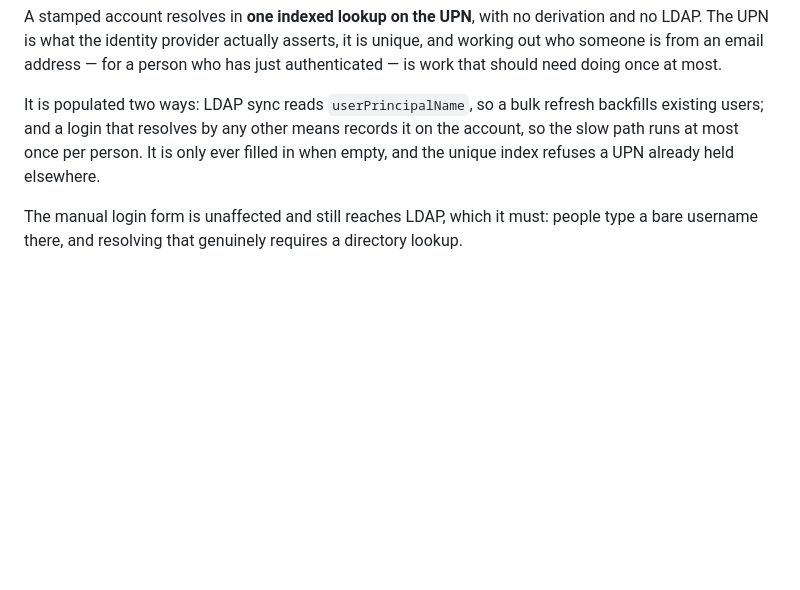
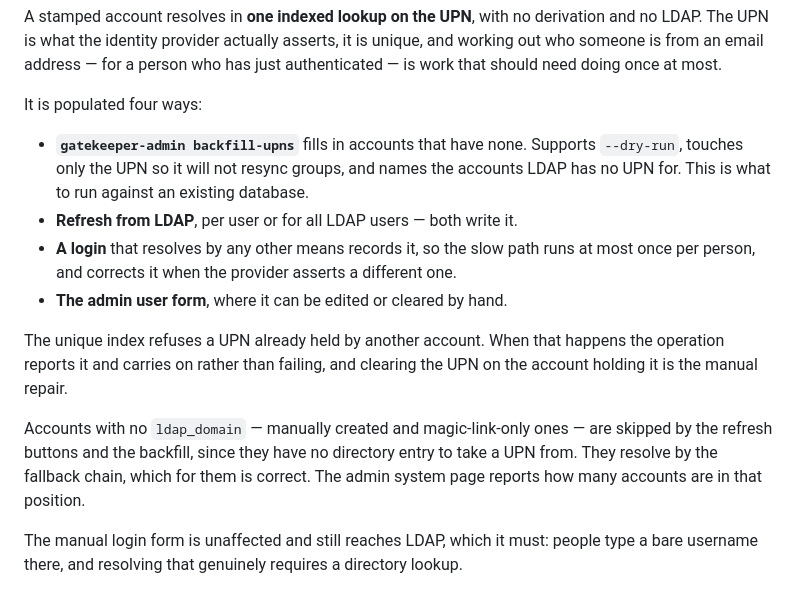
Before and after one commit to technobok/gatekeeper, a Markdown page: README.md, the part around the change. GitHub-like rendering; blank space fills up the shorter version.

Commit message:
Document how the UPN gets filled in
Four paths write it now, and which to reach for is not obvious: backfill-upns for
an existing database, the refresh buttons for ongoing maintenance, a login for
one person, the admin form for repairs.

Also recorded what is deliberately skipped. Accounts with no ldap_domain have no
directory entry to take a UPN from, so the refresh buttons and the backfill pass
over them and they resolve by the fallback chain. That is correct, but it looks
like an omission unless it is written down.

```diff
--- a/README.md
+++ b/README.md
@@ -320,10 +320,25 @@ derivation and no LDAP. The UPN is what the identity provider actually asserts,
 it is unique, and working out who someone is from an email address — for a person
 who has just authenticated — is work that should need doing once at most.
 
-It is populated two ways: LDAP sync reads `userPrincipalName`, so a bulk refresh
-backfills existing users; and a login that resolves by any other means records it
-on the account, so the slow path runs at most once per person. It is only ever
-filled in when empty, and the unique index refuses a UPN already held elsewhere.
+It is populated four ways:
+
+- **`gatekeeper-admin backfill-upns`** fills in accounts that have none. Supports
+  `--dry-run`, touches only the UPN so it will not resync groups, and names the
+  accounts LDAP has no UPN for. This is what to run against an existing database.
+- **Refresh from LDAP**, per user or for all LDAP users — both write it.
+- **A login** that resolves by any other means records it, so the slow path runs
+  at most once per person, and corrects it when the provider asserts a different
+  one.
+- **The admin user form**, where it can be edited or cleared by hand.
+
+The unique index refuses a UPN already held by another account. When that
+happens the operation reports it and carries on rather than failing, and clearing
+the UPN on the account holding it is the manual repair.
+
+Accounts with no `ldap_domain` — manually created and magic-link-only ones — are
+skipped by the refresh buttons and the backfill, since they have no directory
+entry to take a UPN from. They resolve by the fallback chain, which for them is
+correct. The admin system page reports how many accounts are in that position.
 
 The manual login form is unaffected and still reaches LDAP, which it must: people
 type a bare username there, and resolving that genuinely requires a directory
```
